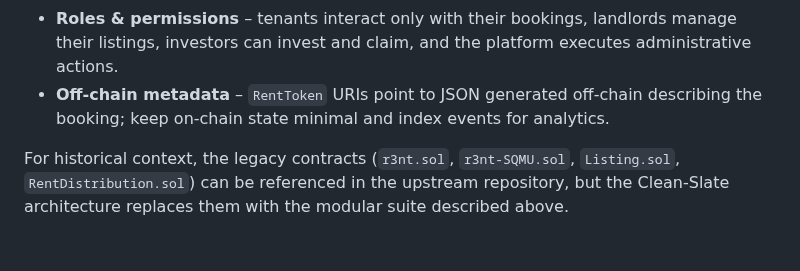
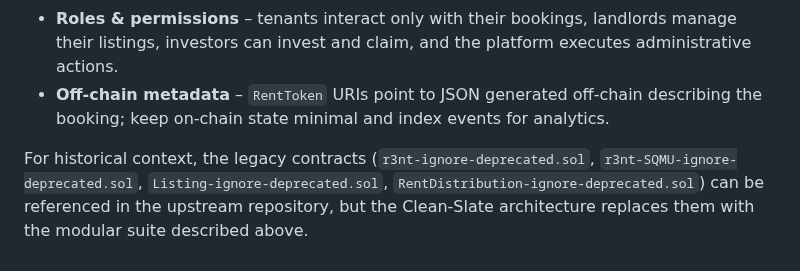
Before and after one commit to NP-Vincent/r3nt, a Markdown page: README.md, the part around the change. GitHub-like rendering.

```diff
--- a/README.md
+++ b/README.md
@@ -151,6 +151,6 @@ Key events emitted by `Listing.sol` include `BookingCreated`, `DepositSplitPropo
 - **Off-chain metadata** – `RentToken` URIs point to JSON generated off-chain describing the
   booking; keep on-chain state minimal and index events for analytics.
 
-For historical context, the legacy contracts (`r3nt.sol`, `r3nt-SQMU.sol`, `Listing.sol`,
-`RentDistribution.sol`) can be referenced in the upstream repository, but the Clean-Slate
+For historical context, the legacy contracts (`r3nt-ignore-deprecated.sol`, `r3nt-SQMU-ignore-deprecated.sol`, `Listing-ignore-deprecated.sol`,
+`RentDistribution-ignore-deprecated.sol`) can be referenced in the upstream repository, but the Clean-Slate
 architecture replaces them with the modular suite described above.
```
